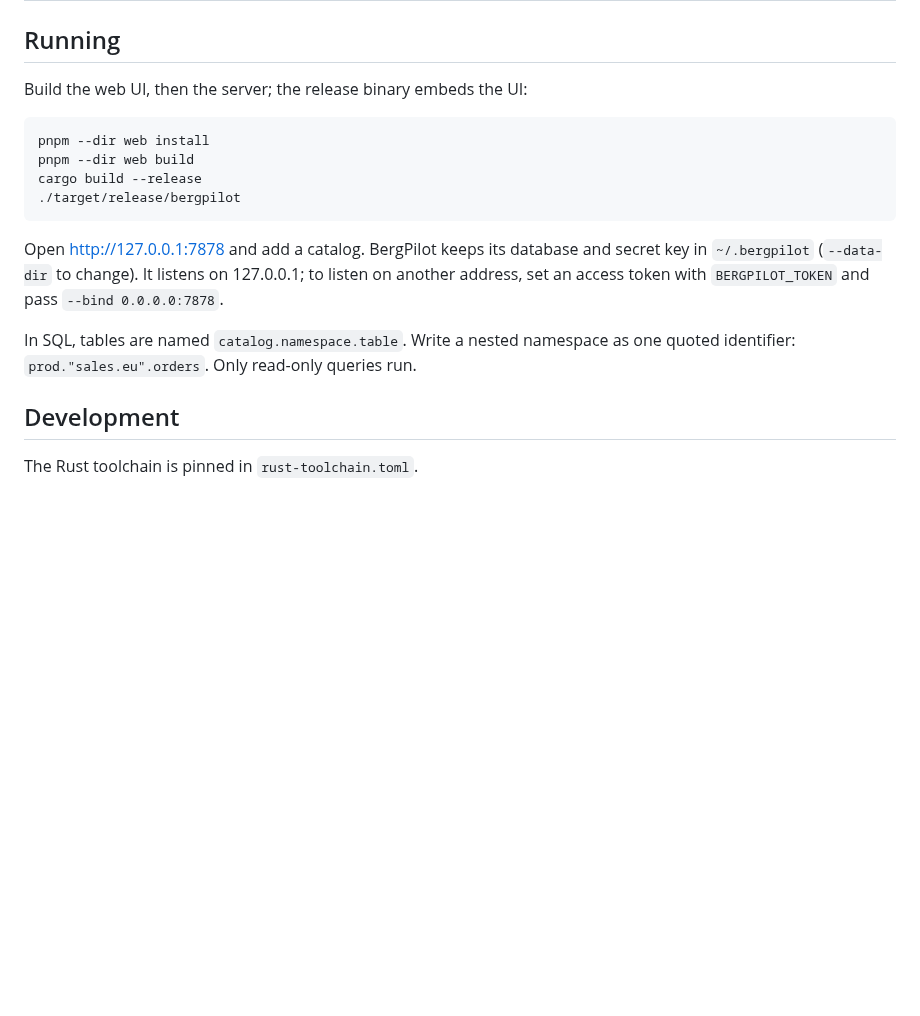
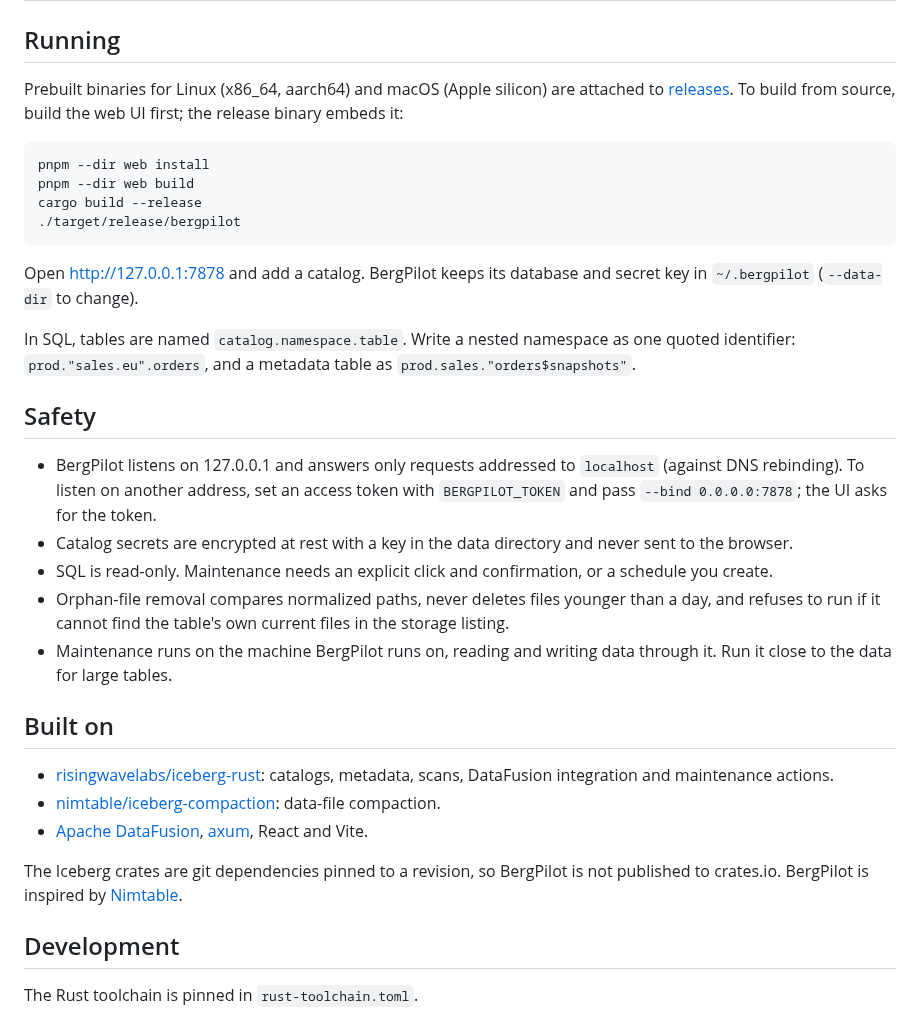
Before and after one commit to chenzl25/bergpilot, a Markdown page: README.md, the part around one of its changes. GitHub-like rendering; blank space fills up the shorter version.

````diff
--- a/README.md
+++ b/README.md
@@ -37,7 +34,9 @@ BergPilot is inspired by [Nimtable](https://github.com/nimtable/nimtable) and ma
 
 ## Running
 
-Build the web UI, then the server; the release binary embeds the UI:
+Prebuilt binaries for Linux (x86_64, aarch64) and macOS (Apple silicon) are attached to
+[releases](https://github.com/chenzl25/bergpilot/releases). To build from source, build the web UI
+first; the release binary embeds it:
 
 ```bash
 pnpm --dir web install
@@ -47,11 +46,34 @@ cargo build --release
 ```
 
 Open http://127.0.0.1:7878 and add a catalog. BergPilot keeps its database and secret key in
-`~/.bergpilot` (`--data-dir` to change). It listens on 127.0.0.1; to listen on another address,
-set an access token with `BERGPILOT_TOKEN` and pass `--bind 0.0.0.0:7878`.
+`~/.bergpilot` (`--data-dir` to change).
 
 In SQL, tables are named `catalog.namespace.table`. Write a nested namespace as one quoted
-identifier: `prod."sales.eu".orders`. Only read-only queries run.
+identifier: `prod."sales.eu".orders`, and a metadata table as `prod.sales."orders$snapshots"`.
+
+## Safety
+
+- BergPilot listens on 127.0.0.1 and answers only requests addressed to `localhost` (against DNS
+  rebinding). To listen on another address, set an access token with `BERGPILOT_TOKEN` and pass
+  `--bind 0.0.0.0:7878`; the UI asks for the token.
+- Catalog secrets are encrypted at rest with a key in the data directory and never sent to the
+  browser.
+- SQL is read-only. Maintenance needs an explicit click and confirmation, or a schedule you create.
+- Orphan-file removal compares normalized paths, never deletes files younger than a day, and
+  refuses to run if it cannot find the table's own current files in the storage listing.
+- Maintenance runs on the machine BergPilot runs on, reading and writing data through it. Run it
+  close to the data for large tables.
+
+## Built on
+
+- [risingwavelabs/iceberg-rust](https://github.com/risingwavelabs/iceberg-rust): catalogs,
+  metadata, scans, DataFusion integration and maintenance actions.
+- [nimtable/iceberg-compaction](https://github.com/nimtable/iceberg-compaction): data-file compaction.
+- [Apache DataFusion](https://datafusion.apache.org/), [axum](https://github.com/tokio-rs/axum),
+  React and Vite.
+
+The Iceberg crates are git dependencies pinned to a revision, so BergPilot is not published to
+crates.io. BergPilot is inspired by [Nimtable](https://github.com/nimtable/nimtable).
 
 ## Development
 
````
Also changed, not shown: other parts of README.md (+21 -22 lines), docs/images/files.png (added), docs/images/maintenance.png (added), docs/images/namespace.png (added), docs/images/snapshots.png (added), docs/images/sql.png (added), 1 other file.
